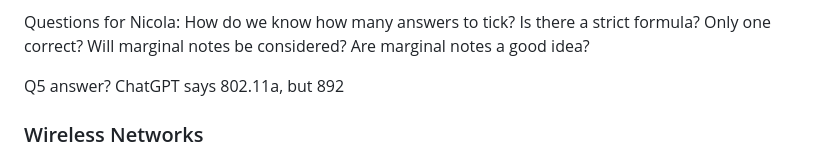
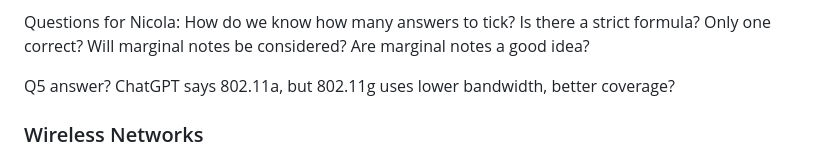
Before and after one commit to Neimhin/msc, a Markdown page: next-gen-networks/Sample Quiz MCQ 1.md, the part around the change. Rendered like a GitHub page.

Commit message:
Android Sync Wed Oct 18 00:07:09 IST 2023

```diff
--- a/next-gen-networks/Sample Quiz MCQ 1.md
+++ b/next-gen-networks/Sample Quiz MCQ 1.md
@@ -4,7 +4,7 @@ Questions for Nicola:
 How do we know how many answers to tick? Is there a strict formula? Only one correct?
 Will marginal notes be considered? Are marginal notes a good idea?
 
-Q5 answer? ChatGPT says 802.11a, but 892
+Q5 answer? ChatGPT says 802.11a, but 802.11g uses lower bandwidth, better coverage?
 ### Wireless Networks
 1.  Which of the following statements is incorrect?
     1.  High velocity of transmitters corresponds to low coherence time. TRUE!
```
